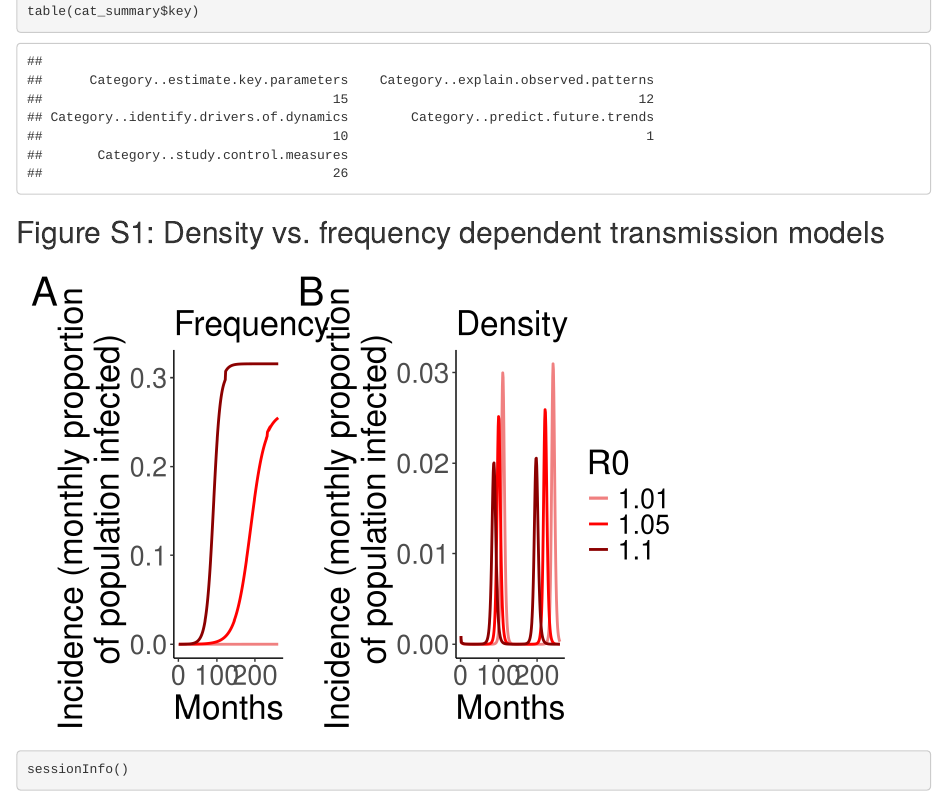
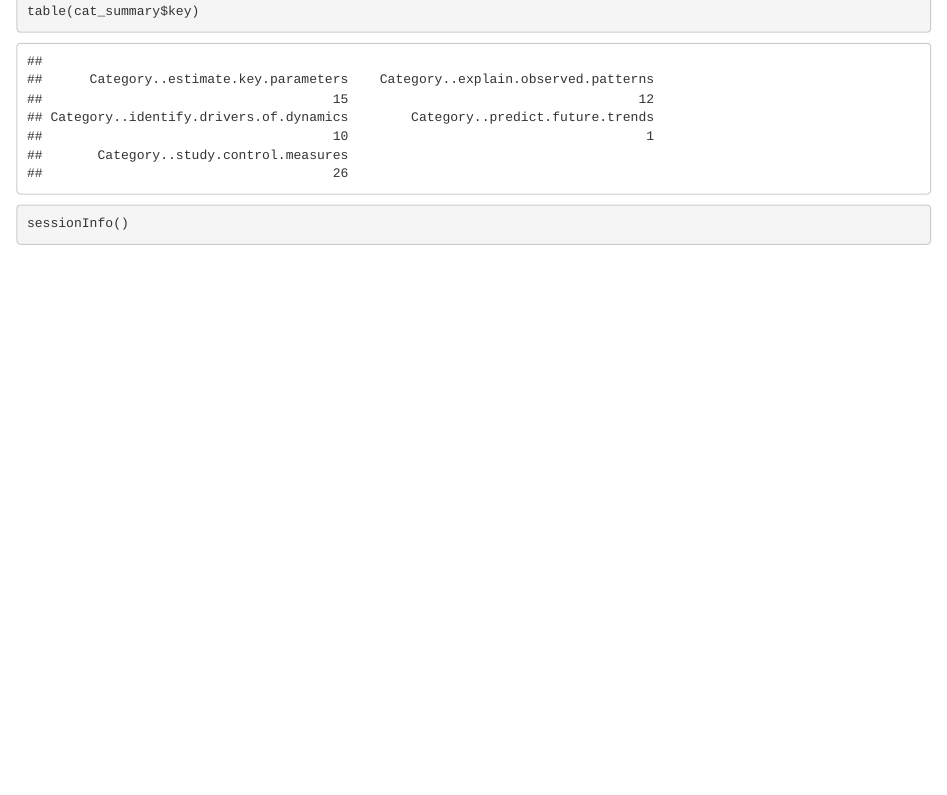
Before and after one commit to mrajeev08/ModelingChapter, an R Markdown document (litreview_analyses_figs.Rmd): the page in a window 1100 px wide, from 10320 px down before the commit and from 10110 px down after it, so that both start at the same text. Rendered offline with R 4.5, knitr and Pandoc, with nearby package versions; code that draws random numbers runs with fixed seeds of ours; some code elsewhere in the file could not run offline.

Commit message:
removed fig S1

````diff
--- a/litreview_analyses_figs.Rmd
+++ b/litreview_analyses_figs.Rmd
@@ -309,148 +308,6 @@ table(cat_summary$key)
 
 ```
 
-## Figure S1: Density vs. frequency dependent transmission models
-```{r SEI mods, echo=FALSE}
-# models
-SEI.rabies <- function(nu = 0.50, mu = 0.42, R0 = 1.2, sigma = (1/22.3*365),
-                       gamma = (1/3.1*365), K = 20, START.S = 50000,
-                       START.E = 0, START.I = 2,
-                       START.S.density = 15, START.I.density = 0.01,
-                       START.E.density = 0.00, years = 20, steps = 1/52, model = "frequency",...){
-
-  ### Deterministic skeleton of models for rabies
-
-  require(deSolve)
-
-  times <- seq(from = 0, to = years, by = steps)
-
-  ## Simple FDT model with complete disease-induced mortality
-  if (model == "frequency"){
-
-    START.N <- START.S + START.E + START.I
-
-    beta = (R0*gamma*(sigma + mu))/sigma
-
-      # This function models a time step for the SIR:
-      dx.dt.SIR <- function(t, y, parms) {
-        N <- y["S"] + y["E"] + y["I"]
-        S <- y["S"]
-        E <- y["E"]
-        I <- y["I"]
-
-        # Calculate the change in Susceptible
-        dS <-  parms["nu"]*(S + E) - parms["mu"]*S - parms["beta"]*S*I/N
-
-        #Calculate the change in Exposed
-        dE <- parms["beta"]*S*I/N - parms["mu"]*E - parms["sigma"]*E
-
-        # Calculate the change in Infected
-        dI <- parms["sigma"]*E - parms["gamma"]*I
-
-        # Return a list with the changes in S, E, I, R at the current time step
-        return(list(c(dS, dE, dI)))
-      }
-
-      # Create the parameter vector
-      parms <- c(nu = nu, mu = mu, beta = beta, sigma = sigma, gamma = gamma)
-      inits <- c(S = START.S, E = START.E, I = START.I)
-  }
-
-  ## Classical fox rabies model (widely used for dog rabies as well, adapted from Anderson et al. 1981)
-  if (model == "density"){
-
-    START.N.density <- START.S.density + START.I.density + START.E.density
-
-    # the old school rabies model
-    # This function models a time step for the SIR:
-    dx.dt.SIR <- function(t, y, parms) {
-      N <- y["S"] + y["I"] + y["E"]
-      S <- y["S"]
-      E <- y["E"]
-      I <- y["I"]
-
-      ## Calculate dmort and beta here from parms and plug them in
-      dmort <- (parms["nu"] - parms["mu"])/parms["K"]
-      beta <- (parms["R0"]*(parms["sigma"] + parms["nu"])*(parms["gamma"] + parms ["nu"]))/(parms["sigma"]*parms["K"])
-
-      # Calculate the change in Susceptible
-      dS <-  parms["nu"]*N - parms["mu"]*S - dmort*S - beta*S*I
-
-      #Calculate the change in Exposed
-      dE <- beta*S*I - parms["mu"]*E - dmort*N*E - parms["sigma"]*E
-
-      # Calculate the change in Infected
-      dI <- parms["sigma"]*E - parms["mu"]*I - dmort*N*I - parms["gamma"]*I
-
-      # Return a list with the changes in S, E, I, R at the current time step
-      return(list(c(dS, dE, dI)))
-    }
-
-    # Create the parameter vector
-    parms <- c(nu = nu, mu = mu, R0 = R0, K = K, sigma = sigma, gamma = gamma)
-    inits <- c(S = START.S.density, E = START.E.density, I = START.I.density)
-  }
-
-  # Run the ODE solver
-  SIR.output <- lsoda(y = inits,
-                      times = times,
-                      func = dx.dt.SIR,
-                      parms = parms)
-  SIR.output <- as.data.frame(SIR.output)
-  SIR.output$N <- SIR.output$S + SIR.output$E + SIR.output$I
-  return (SIR.output)
-}
-
-## Density dependent
-ddt_1.01 <- SEI.rabies(R0 = 1.01, years = 20, model = "density")
-ddt_1.01 <- data.frame(infected = unname(tapply(ddt_1.01$I, (seq_along(ddt_1.01$I)-1) %/% 4, sum)[1:260]),
-                       pop = ddt_1.01$N[seq(1, 20*52, 4)], R0 = 1.01, trans = "Density")
-ddt_1.1 <- SEI.rabies(R0 = 1.1, years = 20, model = "density")
-ddt_1.1 <- data.frame(infected = unname(tapply(ddt_1.1$I, (seq_along(ddt_1.1$I)-1) %/% 4, sum)[1:260]),
-                       pop = ddt_1.1$N[seq(1, 20*52, 4)], R0 = 1.1, trans = "Density")
-ddt_1.05 <- SEI.rabies(R0 = 1.05, years = 20, model = "density")
-ddt_1.05 <- data.frame(infected = unname(tapply(ddt_1.05$I, (seq_along(ddt_1.05$I)-1) %/% 4, sum)[1:260]),
-                      pop = ddt_1.05$N[seq(1, 20*52, 4)], R0 = 1.05, trans = "Density")
-
-ddt <- bind_rows(ddt_1.01, ddt_1.1, ddt_1.05)
-ddt$time <- 1:260
-
-ddt_plot <- ggplot(data = ddt, aes(x = time, y = infected/pop, group = R0, color = as.factor(R0))) +
-  geom_line(size = 1) +
-  scale_color_manual(values = c("lightcoral", "red", "darkred"), name = "R0") +
-  xlab("Months") +
-  ylab("Incidence (monthly proportion \n of population infected)") +
-  newtheme +
-  labs(tag = "B", subtitle = "Density")
-
-## Frequency dependent
-fdt_1.01 <- SEI.rabies(R0 = 1.01, years = 20, model = "frequency")
-fdt_1.01 <- data.frame(infected = unname(tapply(fdt_1.01$I, (seq_along(fdt_1.01$I)-1) %/% 4, sum)[1:260]),
-                       pop = fdt_1.01$N[seq(1, 20*52, 4)], R0 = 1.01, trans = "Frequency")
-fdt_1.1 <- SEI.rabies(R0 = 1.1, years = 20, model = "frequency")
-fdt_1.1 <- data.frame(infected = unname(tapply(fdt_1.1$I, (seq_along(fdt_1.1$I)-1) %/% 4, sum)[1:260]),
-                      pop = fdt_1.1$N[seq(1, 20*52, 4)], R0 = 1.1, trans = "Frequency")
-fdt_1.05 <- SEI.rabies(R0 = 1.05, years = 20, model = "frequency")
-fdt_1.05 <- data.frame(infected = unname(tapply(fdt_1.05$I, (seq_along(fdt_1.05$I)-1) %/% 4, sum)[1:260]),
-                       pop = fdt_1.05$N[seq(1, 20*52, 4)], R0 = 1.05, trans = "Frequency")
-fdt <- bind_rows(fdt_1.01, fdt_1.1, fdt_1.05)
-fdt$time <- 1:260
-
-fdt_plot <- ggplot(data = fdt, aes(x = time, y = infected/pop, group = R0, color = as.factor(R0))) +
-  geom_line(size = 1) +
-  scale_color_manual(values = c("lightcoral", "red", "darkred"), name = "R0") +
-  xlab("Months") +
-  ylab("Incidence (monthly proportion \n of population infected)") +
-  guides(colour = "none") +
-  newtheme +
-  labs(tag = "A", subtitle = "Frequency")
-
-library(patchwork)
-figS1 <- fdt_plot + ddt_plot
-ggsave("figs/figS1.jpeg", figS1, device = "jpeg", width = 16, height = 8)
-figS1
-```
-
 
 ```{r print session info}
 sessionInfo()
````
Also changed, not shown: litreview_analyses_figs.Rmd (1 more changed lines).
